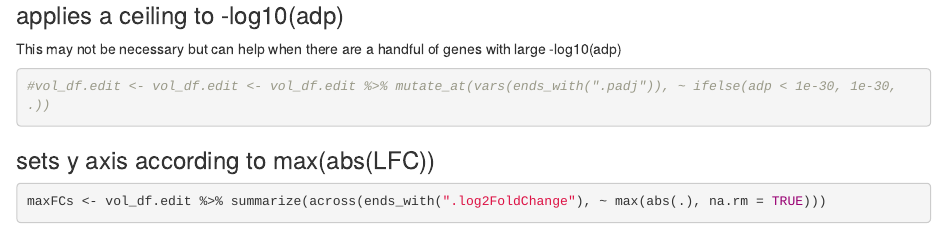
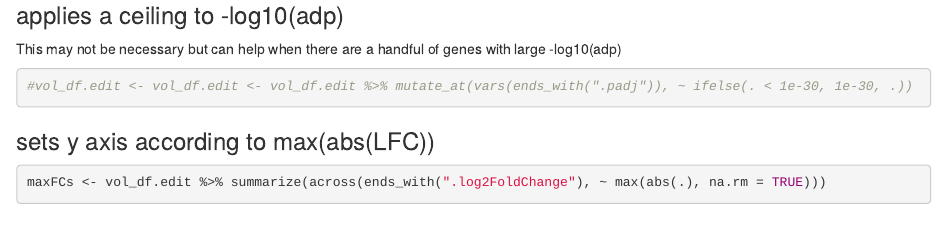
Before and after one commit to KochInstitute-Bioinformatics/Bulk-RNAseq, an R Markdown document (BulkRNA-seq_DataAnalysis.Rmd): the page in a window 1100 px wide, from 14980 px down. Rendered offline with R 4.5, knitr and Pandoc, with nearby package versions; some code elsewhere in the file could not run offline.

Commit message:
repaired volcano plot p-value ceiling code

````diff
--- a/BulkRNA-seq_DataAnalysis.Rmd
+++ b/BulkRNA-seq_DataAnalysis.Rmd
@@ -496,7 +496,7 @@ vol_df.edit <- vol_df.edit <- vol_df.edit %>% mutate_at(vars(ends_with(".log2Fol
 This may not be necessary but can help when there are a handful of genes with large -log10(adp)
 
 ```{r}
-#vol_df.edit <- vol_df.edit <- vol_df.edit %>% mutate_at(vars(ends_with(".padj")), ~ ifelse(adp < 1e-30, 1e-30, .))
+#vol_df.edit <- vol_df.edit <- vol_df.edit %>% mutate_at(vars(ends_with(".padj")), ~ ifelse(. < 1e-30, 1e-30, .))
 ```
 
 ### sets y axis according to max(abs(LFC))
````
